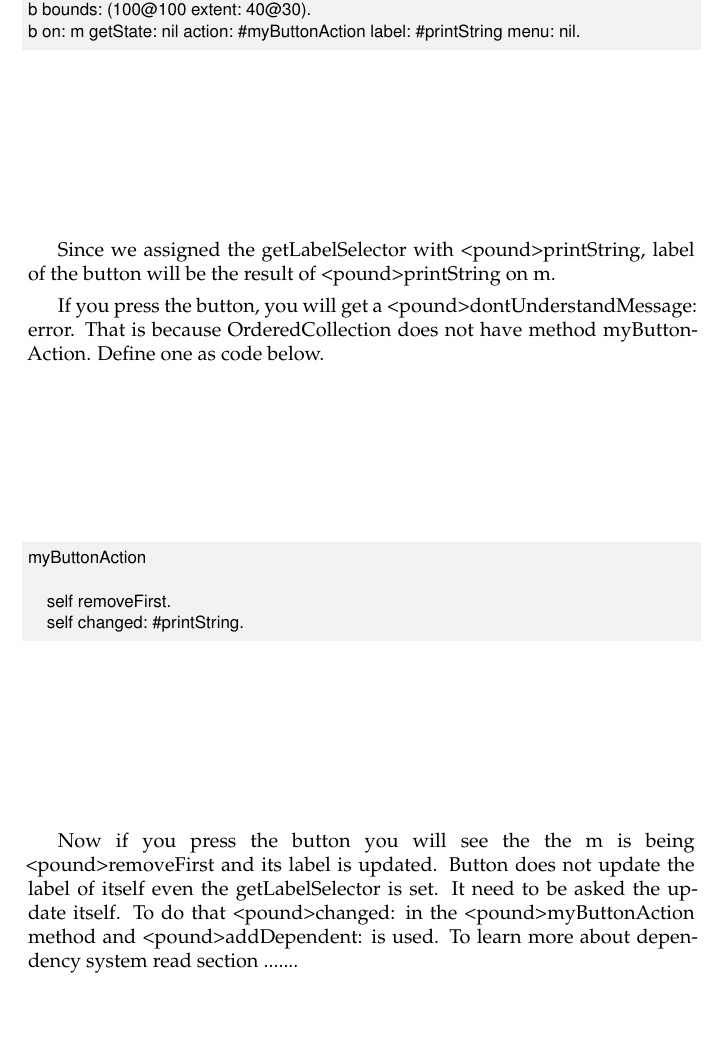
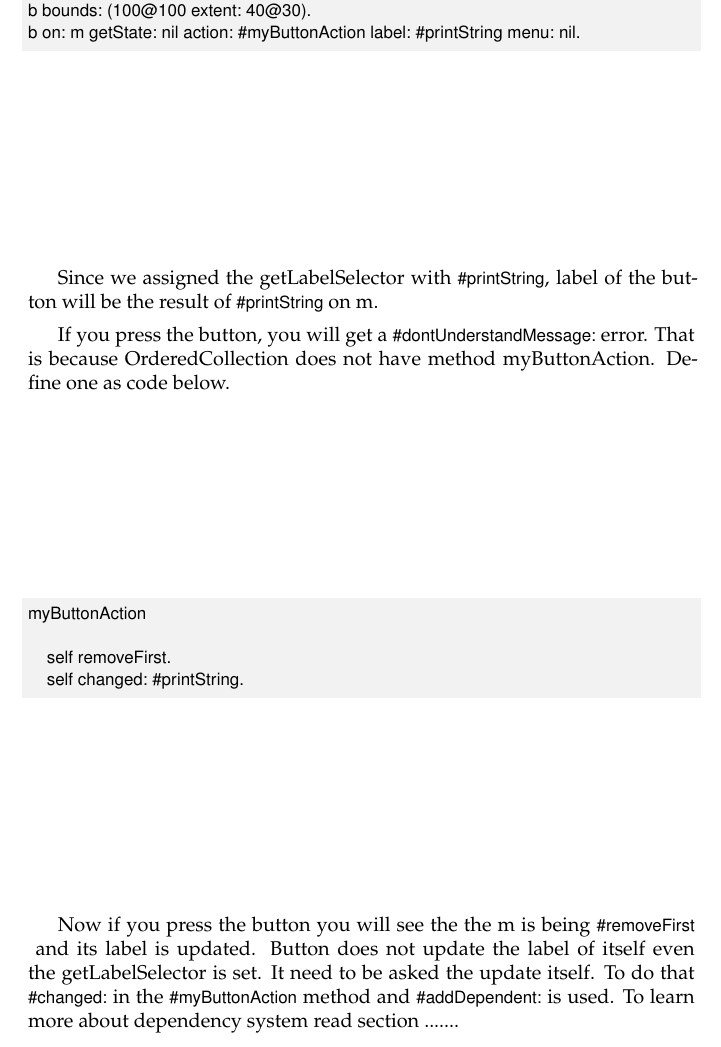
Before and after one commit to SquareBracketAssociates/DeepIntoPharo, a LaTeX book (BasicWidgets/BasicWidgets.tex): part of page 8 of 27, cut so that both start at the same text, the shorter picture padded with empty space. Compiled offline with pdfLaTeX.

Commit message:
replaced <pound> with ct{}

```diff
--- a/BasicWidgets/BasicWidgets.tex
+++ b/BasicWidgets/BasicWidgets.tex
@@ -304,9 +304,9 @@ b bounds: (100@100 extent: 40@30).
 b on: m getState: nil action: #myButtonAction label: #printString menu: nil.
 \end{code}
 
-Since we assigned the getLabelSelector with <pound>printString, label of the button will be the result of <pound>printString on m.
+Since we assigned the getLabelSelector with \ct{#printString}, label of the button will be the result of \ct{#printString} on m.
 
-If you press the button, you will get a <pound>dontUnderstandMessage: error. That is because OrderedCollection does not have method myButtonAction. Define one as code below.
+If you press the button, you will get a \ct{#dontUnderstandMessage:} error. That is because OrderedCollection does not have method myButtonAction. Define one as code below.
 
 \begin{code}{}
 myButtonAction
@@ -315,7 +315,7 @@ myButtonAction
 	self changed: #printString.
 \end{code}
 
-Now if you press the button you will see the the m is being <pound>removeFirst and its label is updated. Button does not update the label of itself even the getLabelSelector is set. It need to be asked the update itself. To do that <pound>changed: in the <pound>myButtonAction method and <pound>addDependent: is used. To learn more about dependency system read section .......
+Now if you press the button you will see the the m is being \ct{#removeFirst} and its label is updated. Button does not update the label of itself even the getLabelSelector is set. It need to be asked the update itself. To do that \ct{#changed:} in the \ct{#myButtonAction} method and \ct{#addDependent:} is used. To learn more about dependency system read section .......
 
 
 
```
Also changed, not shown: BasicWidgets/BasicWidgets.tex (2 more changed lines).
